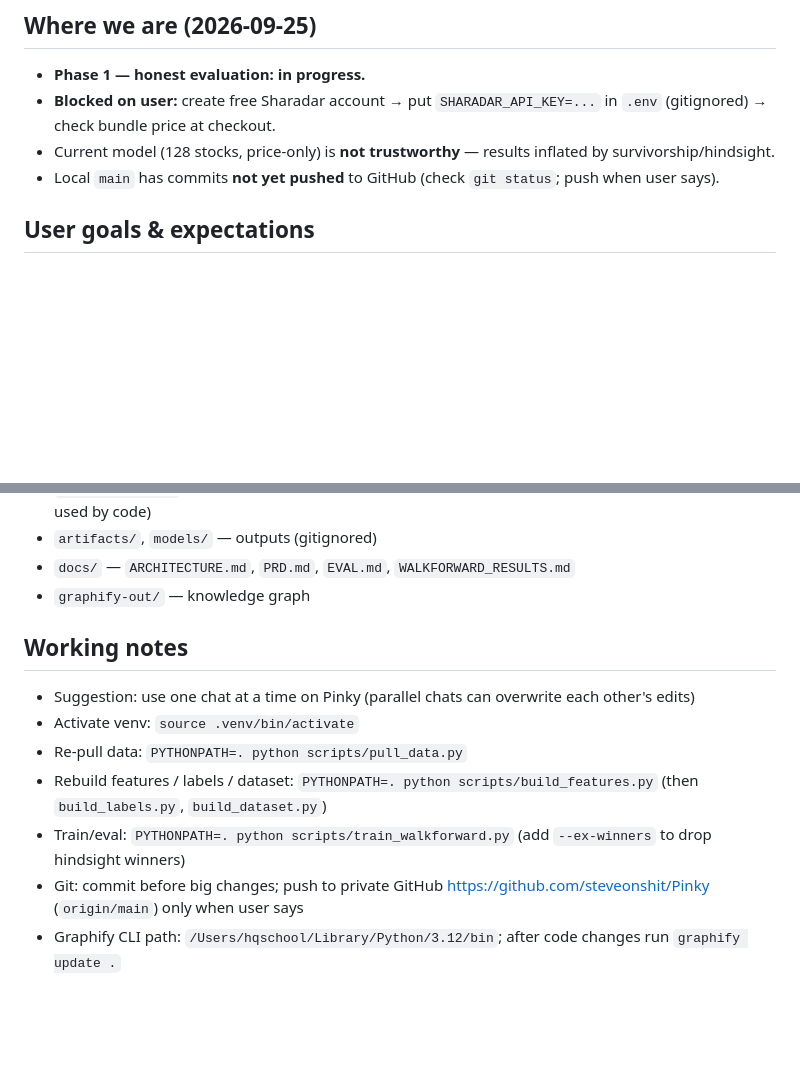
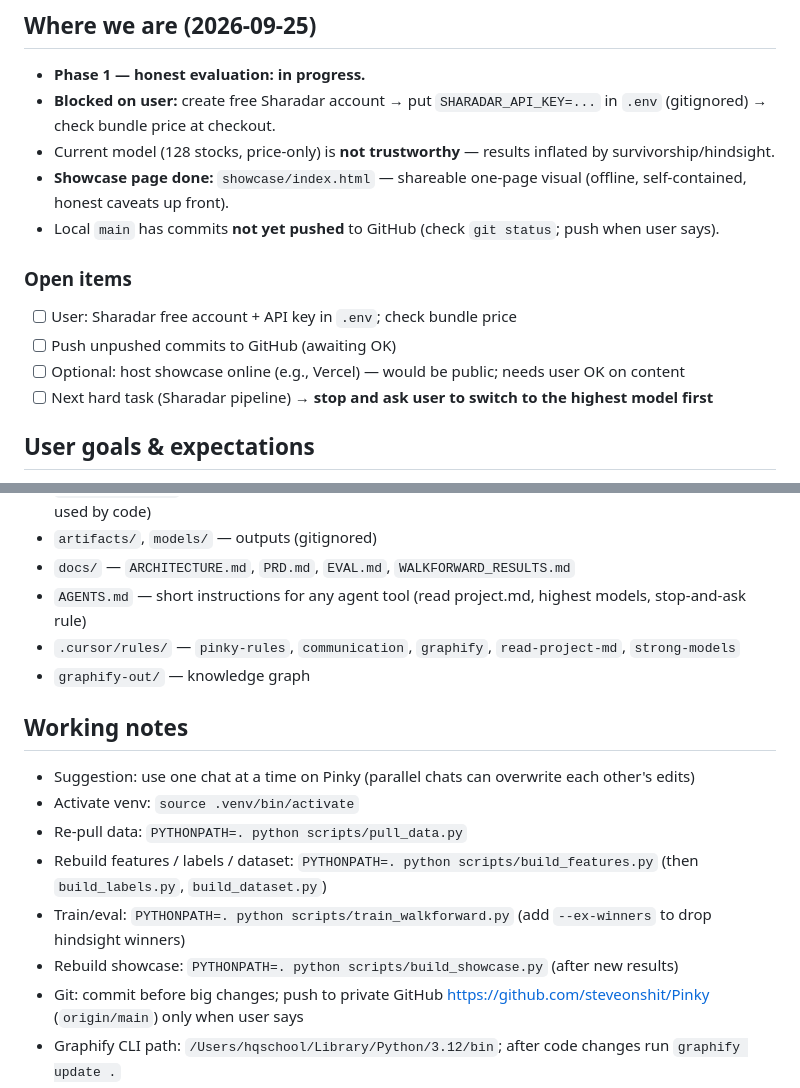
Before and after one commit to SteveLakers/Pinky, a Markdown page: project.md, 2 parts joined by grey strips. Rendered like a GitHub page; blank space fills up the shorter version.

Commit message:
project.md: showcase status, open items, AGENTS.md + rules in layout
Co-authored-by: Cursor <cursoragent@cursor.com>

```diff
--- a/project.md
+++ b/project.md
@@ -30,7 +30,15 @@ Mirrored in `.cursor/rules/` so Cursor loads them every Pinky chat.
 - **Phase 1 — honest evaluation: in progress.**
 - **Blocked on user:** create free Sharadar account → put `SHARADAR_API_KEY=...` in `.env` (gitignored) → check bundle price at checkout.
 - Current model (128 stocks, price-only) is **not trustworthy** — results inflated by survivorship/hindsight.
+- **Showcase page done:** `showcase/index.html` — shareable one-page visual (offline, self-contained, honest caveats up front).
 - Local `main` has commits **not yet pushed** to GitHub (check `git status`; push when user says).
+
+### Open items
+
+- [ ] User: Sharadar free account + API key in `.env`; check bundle price
+- [ ] Push unpushed commits to GitHub (awaiting OK)
+- [ ] Optional: host showcase online (e.g., Vercel) — would be public; needs user OK on content
+- [ ] Next hard task (Sharadar pipeline) → **stop and ask user to switch to the highest model first**
 
 ## User goals & expectations
 
@@ -136,6 +144,8 @@ Random = mean of 20 random-score runs (matches theory: 0.10 and 10/128 ≈ 0.08)
 - `data/reference/` — S&P 500 files + yfinance coverage probe created by another chat (untracked; not used by code)
 - `artifacts/`, `models/` — outputs (gitignored)
 - `docs/` — `ARCHITECTURE.md`, `PRD.md`, `EVAL.md`, `WALKFORWARD_RESULTS.md`
+- `AGENTS.md` — short instructions for any agent tool (read project.md, highest models, stop-and-ask rule)
+- `.cursor/rules/` — `pinky-rules`, `communication`, `graphify`, `read-project-md`, `strong-models`
 - `graphify-out/` — knowledge graph
 
 ## Working notes
@@ -145,5 +155,6 @@ Random = mean of 20 random-score runs (matches theory: 0.10 and 10/128 ≈ 0.08)
 - Re-pull data: `PYTHONPATH=. python scripts/pull_data.py`
 - Rebuild features / labels / dataset: `PYTHONPATH=. python scripts/build_features.py` (then `build_labels.py`, `build_dataset.py`)
 - Train/eval: `PYTHONPATH=. python scripts/train_walkforward.py` (add `--ex-winners` to drop hindsight winners)
+- Rebuild showcase: `PYTHONPATH=. python scripts/build_showcase.py` (after new results)
 - Git: commit before big changes; push to private GitHub https://github.com/steveonshit/Pinky (`origin/main`) only when user says
 - Graphify CLI path: `/Users/hqschool/Library/Python/3.12/bin`; after code changes run `graphify update .`
```
